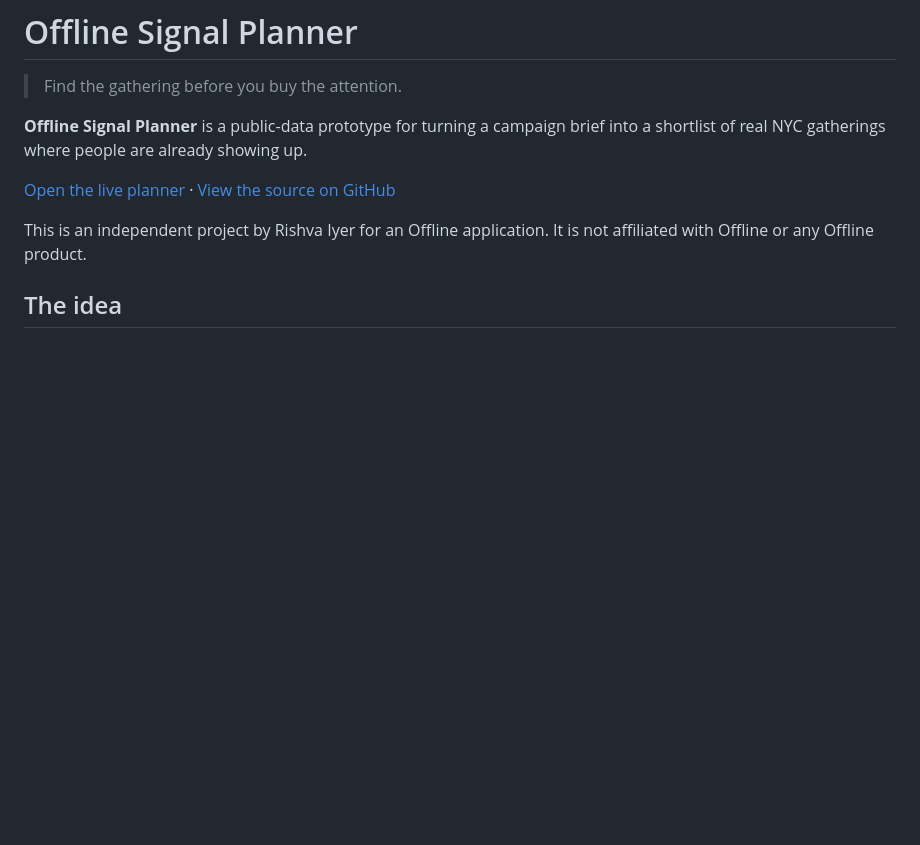
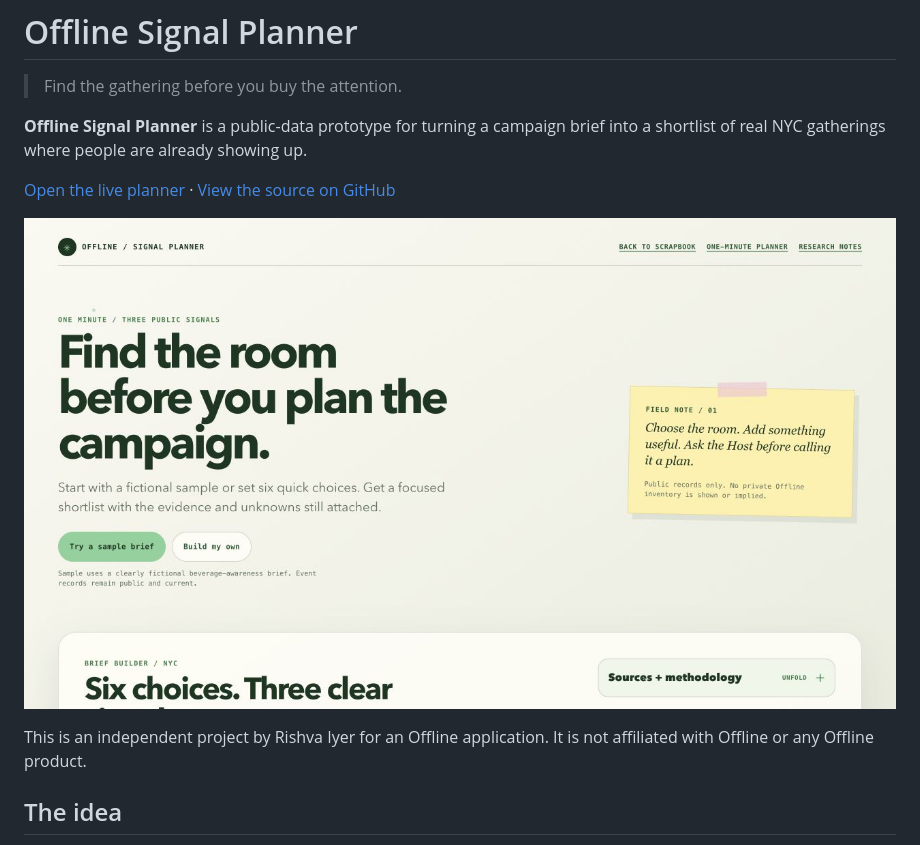
Before and after one commit to rishvaiyer/offline-tool, a Markdown page: README.md, the part around the change. GitHub-like rendering; pictures changed too: docs/screenshots/offline-signal-planner-home.png (added); blank space fills up the shorter version.

Commit message:
docs: add live UI preview

```diff
--- a/README.md
+++ b/README.md
@@ -5,6 +5,8 @@
 **Offline Signal Planner** is a public-data prototype for turning a campaign brief into a shortlist of real NYC gatherings where people are already showing up.
 
 [Open the live planner](https://offline-signal-planner-production.up.railway.app/) · [View the source on GitHub](https://github.com/rishvaiyer/offline-tool)
+
+![Offline Signal Planner interface](docs/screenshots/offline-signal-planner-home.png)
 
 This is an independent project by Rishva Iyer for an Offline application. It is not affiliated with Offline or any Offline product.
 
```
